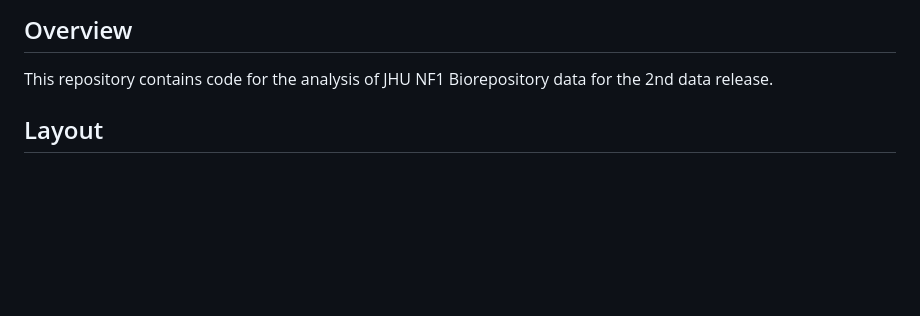
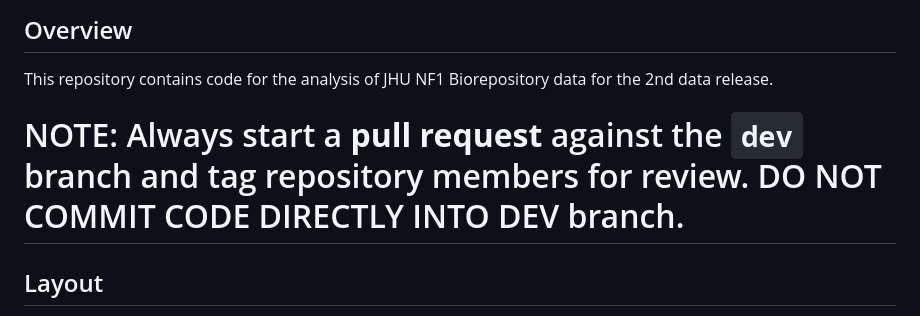
Before and after one commit to nf-osi/biobank-release-2, a Markdown page: README.md, the part around the change. Rendered like a GitHub page; blank space fills up the shorter version.

```diff
--- a/README.md
+++ b/README.md
@@ -2,6 +2,9 @@
 
 ## Overview
 This repository contains code for the analysis of JHU NF1 Biorepository data for the 2nd data release.
+
+# NOTE: Always start a **pull request** against the `dev` branch and tag repository members for review. DO NOT COMMIT CODE DIRECTLY INTO DEV branch.
+
 ## Layout
 
 The repository is split into seven main directories, many of which have subdirectories. This structure has been designed to be easily navigable by humans and computers alike, allowing for rapid location of specific files and instructions. Within each directory is a `README.md` file which summarizes the purpose of that directory as well as some examples where necessary. This structure may not be perfect for your intended us and may need to be modified. Each section is briefly described below.
```
